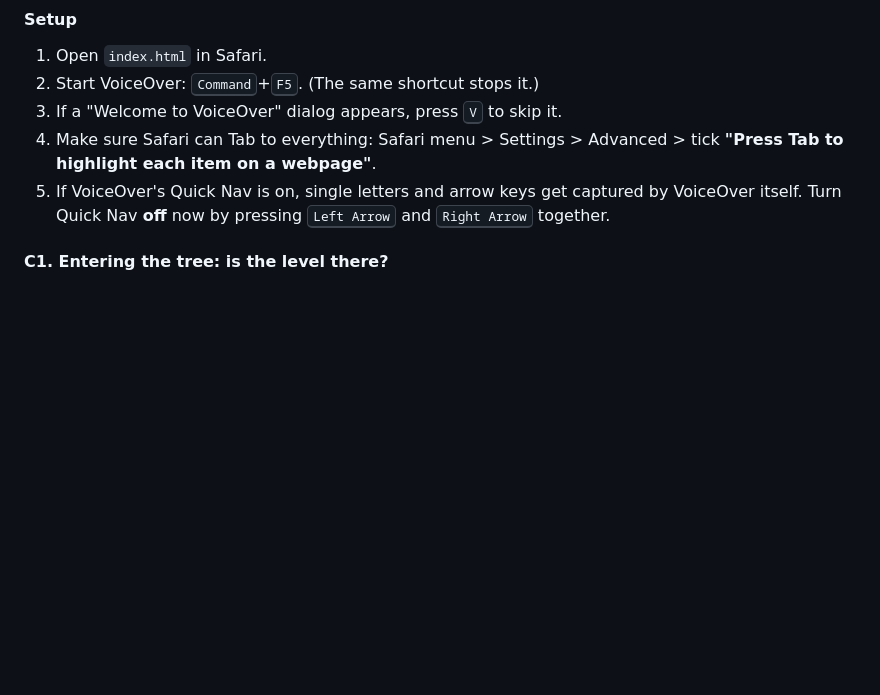
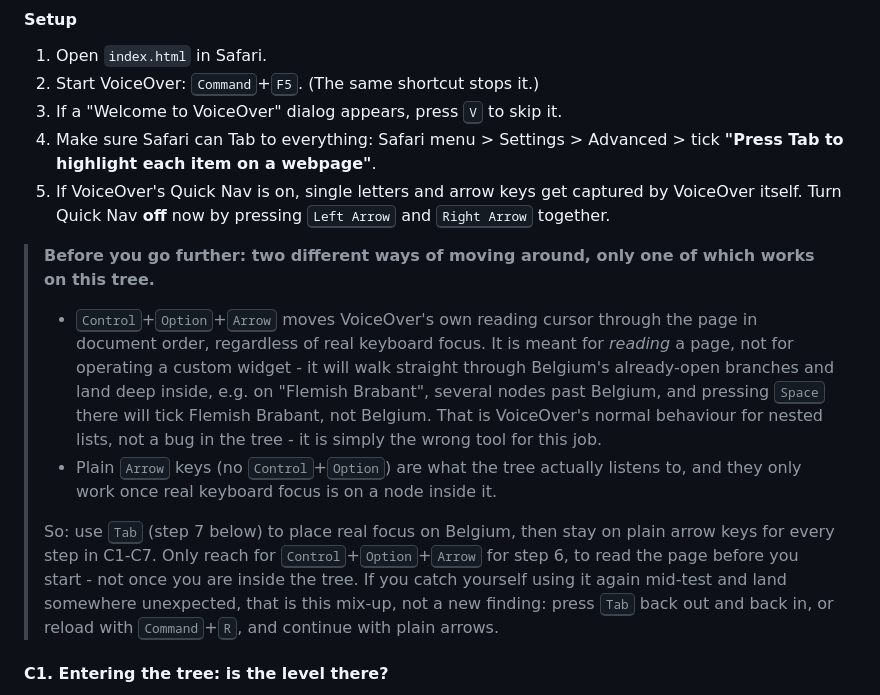
Before and after one commit to 11ways/eurostat-treeview-prototype, a Markdown page: README.md, the part around the change. Drawn GitHub-style; blank space fills up the shorter version.

Commit message:
Clarify VoiceOver cursor vs real focus in test script
A tester using Control+Option+Arrow (VoiceOver's reading cursor)
instead of Tab + plain arrows landed on a deeply nested node instead
of Belgium and ticked the wrong one. That is expected VoiceOver
behaviour for a custom keyboard-driven widget, not a code bug, so the
script now explains the distinction up front instead of leaving room
for the mix-up.

```diff
--- a/README.md
+++ b/README.md
@@ -332,6 +332,29 @@ before you start.
    VoiceOver itself. Turn Quick Nav **off** now by pressing <kbd>Left Arrow</kbd>
    and <kbd>Right Arrow</kbd> together.
 
+> **Before you go further: two different ways of moving around, only one of
+> which works on this tree.**
+>
+> - <kbd>Control</kbd>+<kbd>Option</kbd>+<kbd>Arrow</kbd> moves VoiceOver's own
+>   reading cursor through the page in document order, regardless of real
+>   keyboard focus. It is meant for *reading* a page, not for operating a
+>   custom widget - it will walk straight through Belgium's already-open
+>   branches and land deep inside, e.g. on "Flemish Brabant", several nodes
+>   past Belgium, and pressing <kbd>Space</kbd> there will tick Flemish
+>   Brabant, not Belgium. That is VoiceOver's normal behaviour for nested
+>   lists, not a bug in the tree - it is simply the wrong tool for this job.
+> - Plain <kbd>Arrow</kbd> keys (no <kbd>Control</kbd>+<kbd>Option</kbd>) are
+>   what the tree actually listens to, and they only work once real keyboard
+>   focus is on a node inside it.
+>
+> So: use <kbd>Tab</kbd> (step 7 below) to place real focus on Belgium, then
+> stay on plain arrow keys for every step in C1-C7. Only reach for
+> <kbd>Control</kbd>+<kbd>Option</kbd>+<kbd>Arrow</kbd> for step 6, to read the
+> page before you start - not once you are inside the tree. If you catch
+> yourself using it again mid-test and land somewhere unexpected, that is this
+> mix-up, not a new finding: press <kbd>Tab</kbd> back out and back in, or
+> reload with <kbd>Command</kbd>+<kbd>R</kbd>, and continue with plain arrows.
+
 #### C1. Entering the tree: is the level there?
 
 6. Press <kbd>Control</kbd>+<kbd>Option</kbd>+<kbd>A</kbd> to read the page from
```
